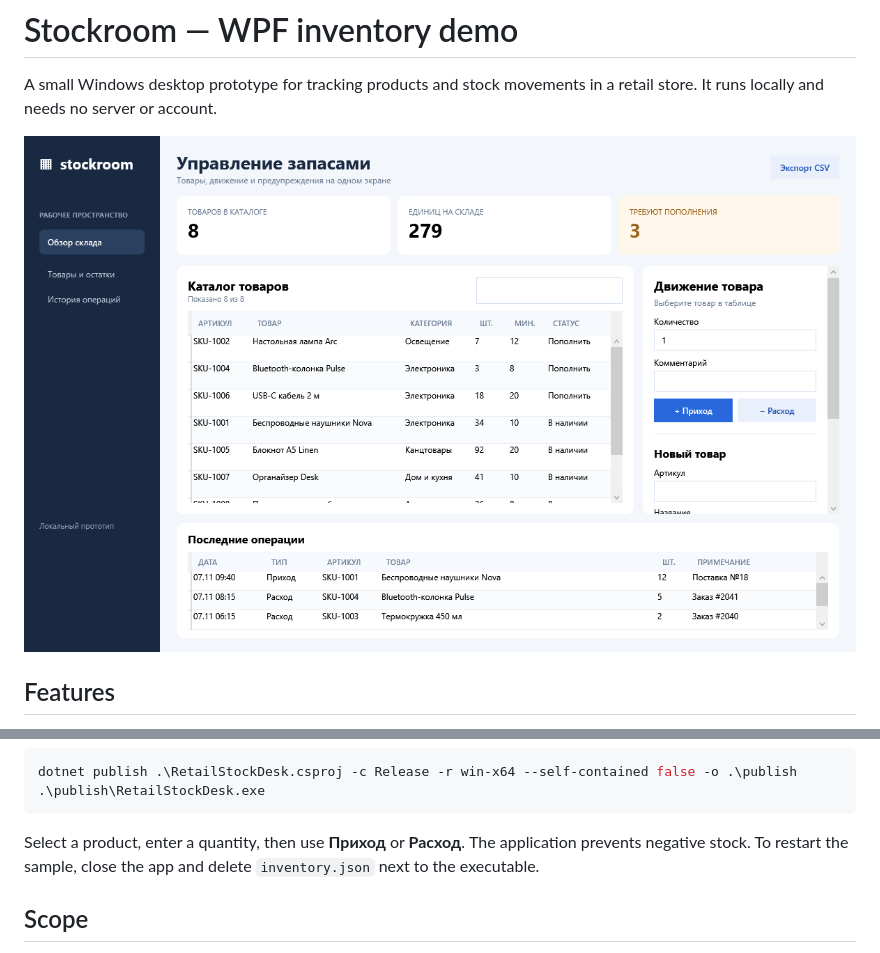
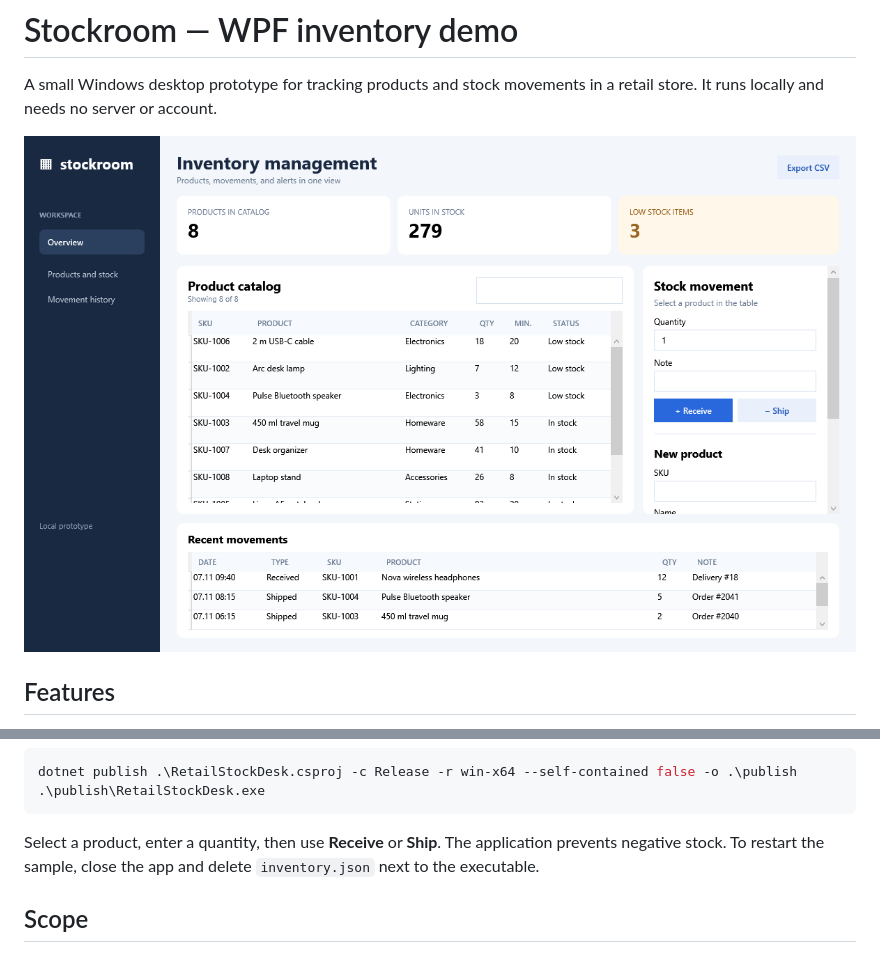
Before and after one commit to pepelaz1/retail-stockroom-wpf, a Markdown page: README.md, 2 parts joined by grey strips. Drawn GitHub-style; pictures changed too: stockroom-overview.png.

Commit message:
Translate inventory app and portfolio screenshot to English

````diff
--- a/README.md
+++ b/README.md
@@ -27,7 +27,7 @@ dotnet publish .\RetailStockDesk.csproj -c Release -r win-x64 --self-contained f
 .\publish\RetailStockDesk.exe
 ```
 
-Select a product, enter a quantity, then use **Приход** or **Расход**. The application prevents negative stock. To restart the sample, close the app and delete `inventory.json` next to the executable.
+Select a product, enter a quantity, then use **Receive** or **Ship**. The application prevents negative stock. To restart the sample, close the app and delete `inventory.json` next to the executable.
 
 ## Scope
 
````
Also changed, not shown: 2 other files.
